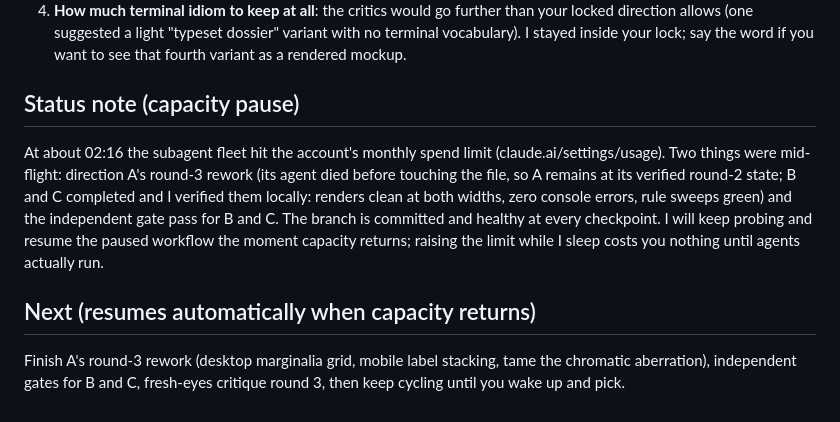
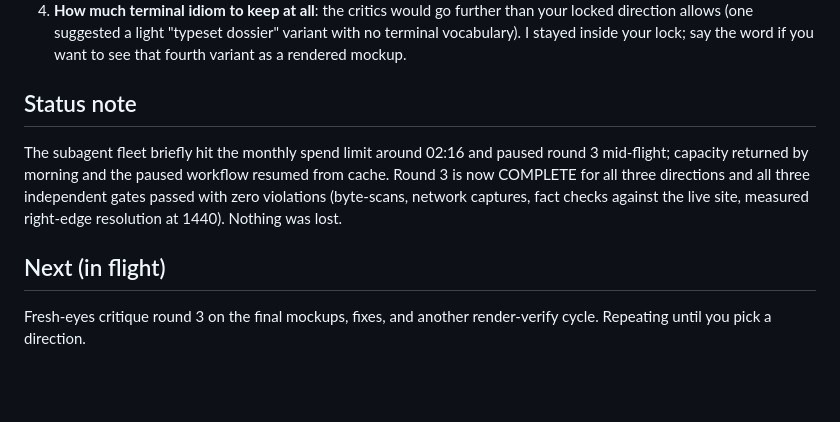
Before and after one commit to JoakimLarssen/Nordheimlarssen, a Markdown page: CHECKIN.md, the part around the change. Rendered like a GitHub page; blank space fills up the shorter version.

Commit message:
Check-in: round 3 complete, gates green, capacity restored
Co-Authored-By: Claude Fable 5 <noreply@anthropic.com>
Claude-Session: https://claude.ai/code/session_014Kr17kxxmAu6Srf1vrTajC

```diff
--- a/CHECKIN.md
+++ b/CHECKIN.md
@@ -39,10 +39,10 @@ Three zero-context critics and a comparative judge reviewed round 1 from screens
 3. **Oslo vs Bergen adjacency**: "Security researcher and developer, Oslo" sits near "Hoyskolen Kristiania, Bergen campus" and reads like a contradiction to a stranger even though both are true. Round 2 rewords the annotations to make the relationship obvious; flag if you want it stated differently.
 4. **How much terminal idiom to keep at all**: the critics would go further than your locked direction allows (one suggested a light "typeset dossier" variant with no terminal vocabulary). I stayed inside your lock; say the word if you want to see that fourth variant as a rendered mockup.
 
-## Status note (capacity pause)
+## Status note
 
-At about 02:16 the subagent fleet hit the account's monthly spend limit (claude.ai/settings/usage). Two things were mid-flight: direction A's round-3 rework (its agent died before touching the file, so A remains at its verified round-2 state; B and C completed and I verified them locally: renders clean at both widths, zero console errors, rule sweeps green) and the independent gate pass for B and C. The branch is committed and healthy at every checkpoint. I will keep probing and resume the paused workflow the moment capacity returns; raising the limit while I sleep costs you nothing until agents actually run.
+The subagent fleet briefly hit the monthly spend limit around 02:16 and paused round 3 mid-flight; capacity returned by morning and the paused workflow resumed from cache. Round 3 is now COMPLETE for all three directions and all three independent gates passed with zero violations (byte-scans, network captures, fact checks against the live site, measured right-edge resolution at 1440). Nothing was lost.
 
-## Next (resumes automatically when capacity returns)
+## Next (in flight)
 
-Finish A's round-3 rework (desktop marginalia grid, mobile label stacking, tame the chromatic aberration), independent gates for B and C, fresh-eyes critique round 3, then keep cycling until you wake up and pick.
+Fresh-eyes critique round 3 on the final mockups, fixes, and another render-verify cycle. Repeating until you pick a direction.
```
